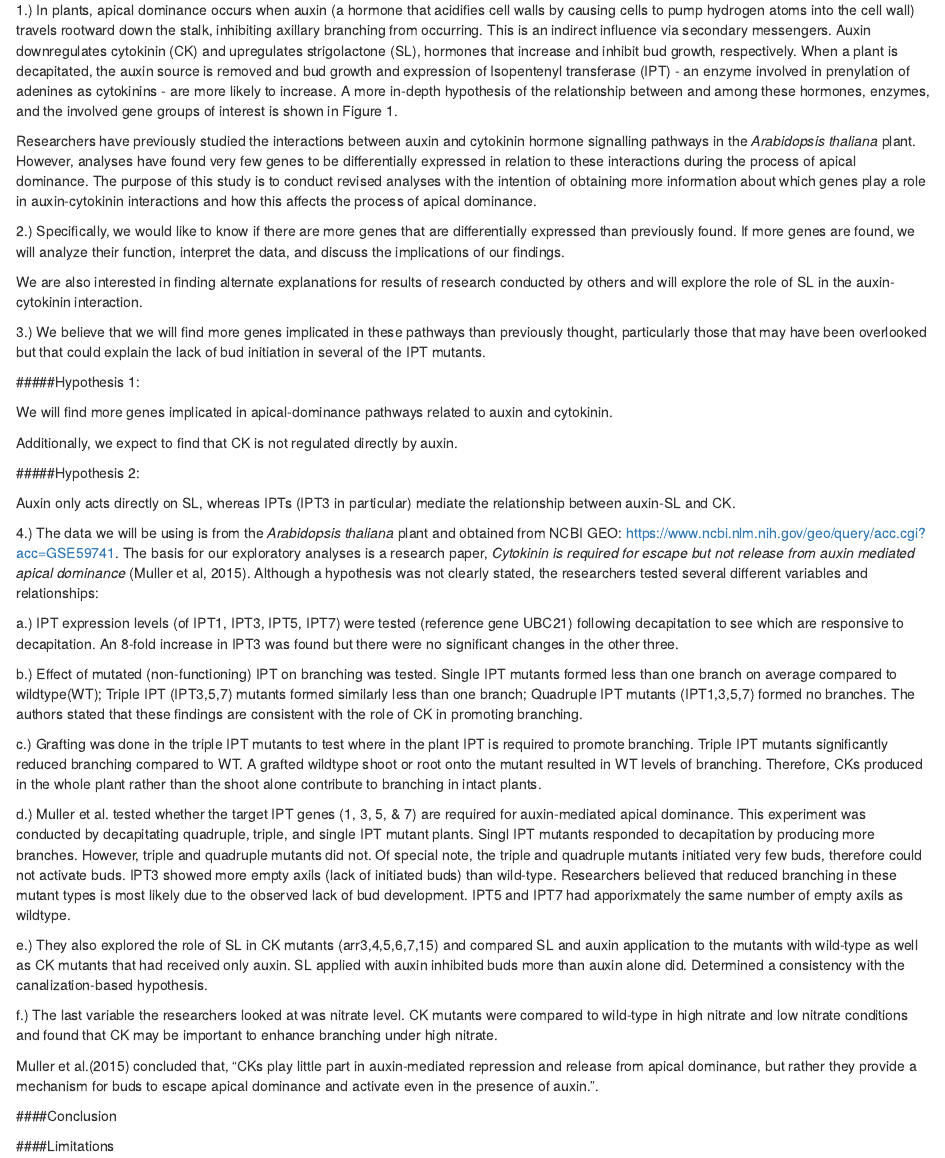
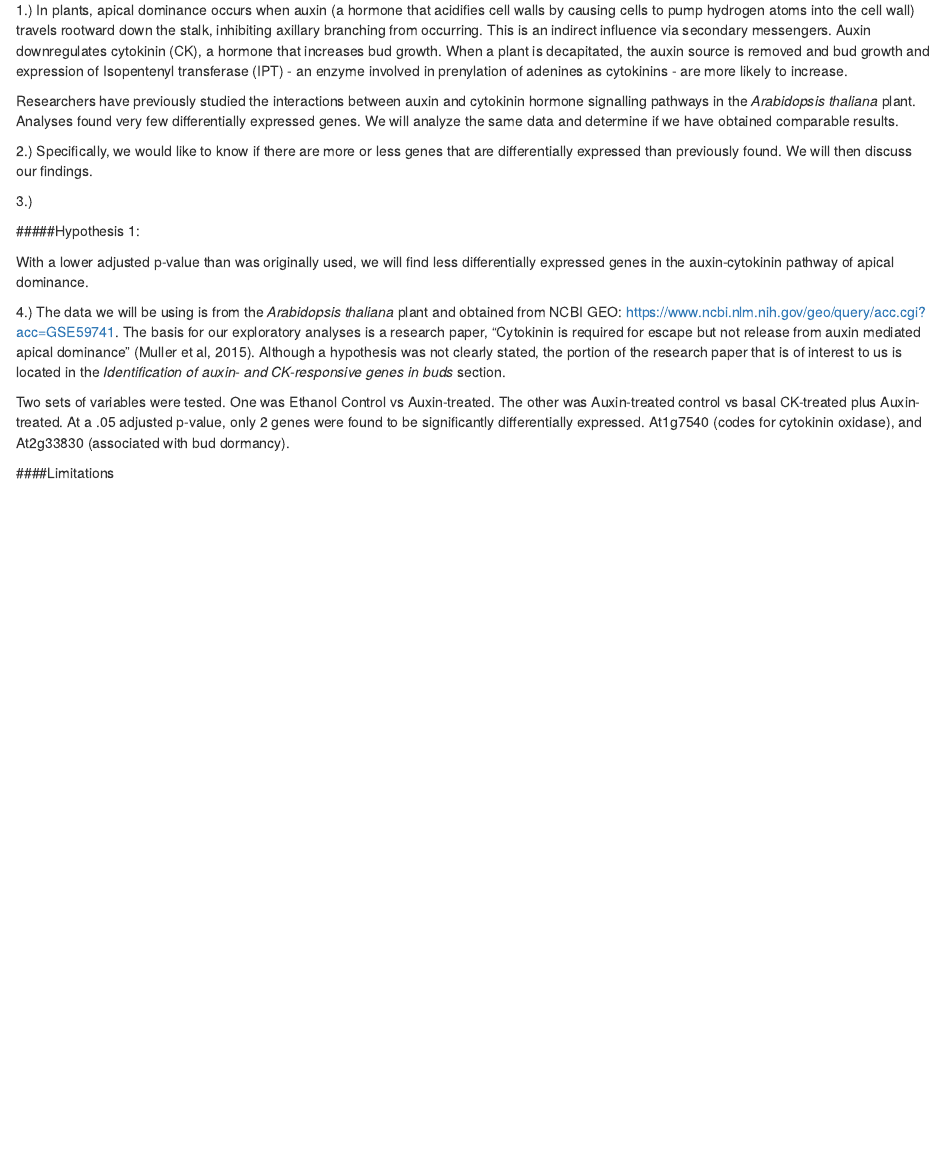
Before and after one commit to Alex-Lee06/BioStats, an R Markdown document (Cytokinin and Auxin Markdown.Rmd): the page in a window 1100 px wide, from 160 px down. Rendered offline with R 4.5, knitr and Pandoc, with nearby package versions.

Commit message:
Revised the Introduction.

```diff
--- a/Cytokinin and Auxin Markdown.Rmd
+++ b/Cytokinin and Auxin Markdown.Rmd
@@ -7,52 +7,22 @@ output: html_document
 
 ##Introduction
 
-1.) In plants, apical dominance occurs when auxin (a hormone that acidifies cell walls by causing cells to pump hydrogen atoms into the cell wall) travels rootward down the stalk, inhibiting axillary branching from occurring.  This is an indirect influence via secondary messengers. Auxin downregulates cytokinin (CK) and upregulates strigolactone (SL), hormones that increase and inhibit bud growth, respectively.  When a plant is decapitated, the auxin source is removed and bud growth and expression of Isopentenyl transferase (IPT) -  an enzyme involved in prenylation of adenines as cytokinins - are more likely to increase.  A more in-depth hypothesis of the relationship between and among these hormones, enzymes, and the involved gene groups of interest is shown in Figure 1.
+1.) In plants, apical dominance occurs when auxin (a hormone that acidifies cell walls by causing cells to pump hydrogen atoms into the cell wall) travels rootward down the stalk, inhibiting axillary branching from occurring.  This is an indirect influence via secondary messengers. Auxin downregulates cytokinin (CK), a hormone that increases bud growth.  When a plant is decapitated, the auxin source is removed and bud growth and expression of Isopentenyl transferase (IPT) -  an enzyme involved in prenylation of adenines as cytokinins - are more likely to increase.
 
-Researchers have previously studied the interactions between auxin and cytokinin hormone signalling pathways in the *Arabidopsis thaliana* plant.  However,  analyses have found very few genes to be differentially expressed in relation to these interactions during the process of apical dominance. The purpose of this study is to conduct revised analyses with the intention of obtaining more information about which genes play a role in auxin-cytokinin interactions and how this affects the process of apical dominance.
+Researchers have previously studied the interactions between auxin and cytokinin hormone signalling pathways in the *Arabidopsis thaliana* plant.  Analyses found very few differentially expressed genes.  We will analyze the same data and determine if we have obtained comparable results.
 
-2.) Specifically, we would like to know if there are more genes that are differentially expressed than previously found.  If more genes are found, we will analyze their function, interpret the data, and discuss the implications of our findings.
+2.) Specifically, we would like to know if there are more or less genes that are differentially expressed than previously found. We will then discuss our findings.
 
-We are also interested in finding alternate explanations for results of research conducted by others and will explore the role of SL in the auxin-cytokinin interaction.
-
-3.) We believe that we will find more genes implicated in these pathways than previously thought, particularly those that may have been overlooked but that could explain the lack of bud initiation in several of the IPT mutants.
+3.)
 
 #####Hypothesis 1:
 
-We will find more genes implicated in apical-dominance pathways related to auxin and cytokinin.
-
- Additionally, we expect to find that CK is not regulated directly by auxin.
-
-#####Hypothesis 2:
-
-  Auxin only acts directly on SL,  whereas IPTs (IPT3 in particular) mediate the relationship between auxin-SL and CK.
-
-4.) The data we will be using is from the *Arabidopsis thaliana* plant and obtained from NCBI GEO: https://www.ncbi.nlm.nih.gov/geo/query/acc.cgi?acc=GSE59741.  The basis for our exploratory analyses is a research paper, *Cytokinin is required for escape but not release from auxin mediated apical dominance* (Muller et al, 2015).  Although a hypothesis was not clearly stated, the researchers tested several different variables and relationships:
-
-a.)	IPT expression levels (of IPT1, IPT3, IPT5, IPT7) were tested (reference gene UBC21) following decapitation to see which are responsive to decapitation.
- An 8-fold increase in IPT3 was found but there were no significant changes in the other three.
-
-b.)	Effect of mutated (non-functioning) IPT on branching was tested.
-Single IPT mutants formed less than one branch on average compared to wildtype(WT); Triple IPT (IPT3,5,7) mutants formed similarly less than one branch; Quadruple IPT mutants (IPT1,3,5,7) formed no branches. The authors stated that these findings are consistent with the role of CK in promoting branching.
-
-c.)	Grafting was done in the triple IPT mutants to test where in the plant IPT is required to promote branching.
-Triple IPT mutants significantly reduced branching compared to WT.  A grafted wildtype shoot or root onto the mutant resulted in WT levels of branching.  Therefore, CKs produced in the whole plant rather than the shoot alone contribute to branching in intact plants.
-
-d.)	Muller et al. tested whether the target IPT genes (1, 3, 5, & 7) are required for auxin-mediated apical dominance.  This experiment was conducted by decapitating quadruple, triple, and single IPT mutant plants.
-Singl IPT mutants responded to decapitation by producing more branches.  However, triple and quadruple mutants did not.
-Of special note, the triple and quadruple mutants initiated very few buds, therefore could not activate buds.  IPT3 showed more empty axils (lack of initiated buds) than wild-type.  Researchers believed that reduced branching in these mutant types is most likely due to the observed lack of bud development. IPT5 and IPT7 had apporixmately the same number of empty axils as wildtype.
-
-e.)	They also explored the role of SL in CK mutants (arr3,4,5,6,7,15) and compared SL and auxin application to the mutants with wild-type as well as CK mutants that had received only auxin.
-SL applied with auxin inhibited buds more than auxin alone did.  Determined a consistency with the canalization-based hypothesis.
-
-f.)	The last variable the researchers looked at was nitrate level. CK mutants were compared to wild-type in high nitrate and low nitrate conditions and found that CK may be important to enhance branching under high nitrate.
-
-Muller et al.(2015) concluded that, "CKs play little part in auxin-mediated  repression and release from apical dominance, but rather they provide a mechanism for buds to escape apical dominance and activate even in the presence of auxin.".
+With a lower adjusted p-value than was originally used, we will find less differentially expressed genes in the auxin-cytokinin pathway of apical dominance.
 
 
+4.) The data we will be using is from the *Arabidopsis thaliana* plant and obtained from NCBI GEO: https://www.ncbi.nlm.nih.gov/geo/query/acc.cgi?acc=GSE59741.  The basis for our exploratory analyses is a research paper, "Cytokinin is required for escape but not release from auxin mediated apical dominance" (Muller et al, 2015).  Although a hypothesis was not clearly stated, the portion of the research paper that is of interest to us is located in the *Identification of auxin- and CK-responsive genes in buds* section.
 
-####Conclusion
-
+Two sets of variables were tested.  One was Ethanol Control vs Auxin-treated.  The other was Auxin-treated control vs basal CK-treated plus Auxin-treated.  At a .05 adjusted p-value, only 2 genes were found to be significantly differentially expressed.  At1g7540 (codes for cytokinin oxidase), and At2g33830 (associated with bud dormancy).
 
 
 ####Limitations
```
Also changed, not shown: Cytokinin_and_Auxin_Markdown.html, cytokinin and auxin paper.pdf (added), 1 other file.
